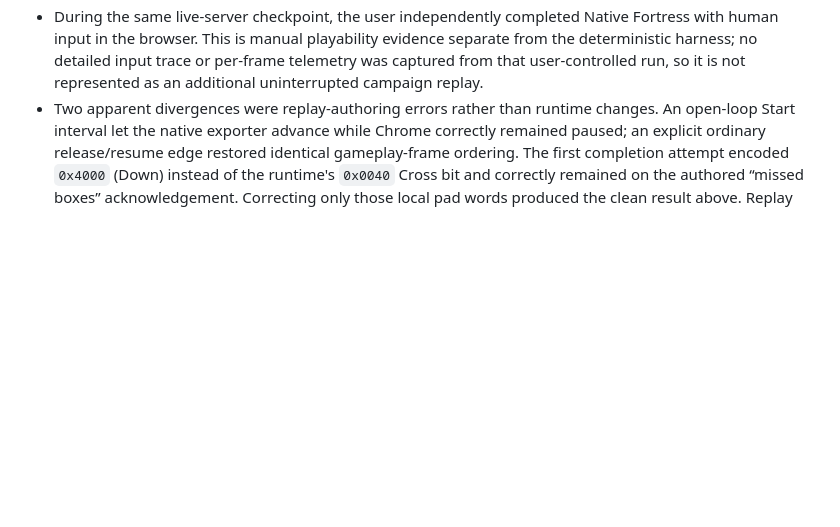
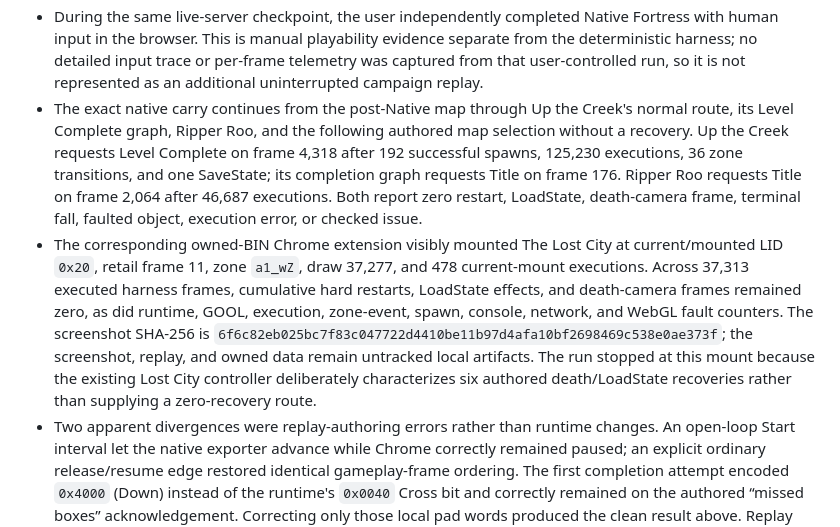
Before and after one commit to metadate1/crust, a Markdown page: docs/VERIFICATION.md, the part around the change. Drawn GitHub-style; blank space fills up the shorter version.

```diff
--- a/docs/VERIFICATION.md
+++ b/docs/VERIFICATION.md
@@ -1523,6 +1523,21 @@ is 1,322,866 bytes with SHA-256
   human input in the browser. This is manual playability evidence separate from the deterministic
   harness; no detailed input trace or per-frame telemetry was captured from that user-controlled
   run, so it is not represented as an additional uninterrupted campaign replay.
+- The exact native carry continues from the post-Native map through Up the Creek's normal route,
+  its Level Complete graph, Ripper Roo, and the following authored map selection without a recovery.
+  Up the Creek requests Level Complete on frame 4,318 after 192 successful spawns, 125,230
+  executions, 36 zone transitions, and one SaveState; its completion graph requests Title on frame
+  176. Ripper Roo requests Title on frame 2,064 after 46,687 executions. Both report zero restart,
+  LoadState, death-camera frame, terminal fall, faulted object, execution error, or checked issue.
+- The corresponding owned-BIN Chrome extension visibly mounted The Lost City at current/mounted
+  LID `0x20`, retail frame 11, zone `a1_wZ`, draw 37,277, and 478 current-mount executions. Across
+  37,313 executed harness frames, cumulative hard restarts, LoadState effects, and death-camera
+  frames remained zero, as did runtime, GOOL, execution, zone-event, spawn, console, network, and
+  WebGL fault counters. The screenshot SHA-256 is
+  `6f6c82eb025bc7f83c047722d4410be11b97d4afa10bf2698469c538e0ae373f`;
+  the screenshot, replay, and owned data remain untracked local artifacts. The run stopped at this
+  mount because the existing Lost City controller deliberately characterizes six authored
+  death/LoadState recoveries rather than supplying a zero-recovery route.
 - Two apparent divergences were replay-authoring errors rather than runtime changes. An open-loop
   Start interval let the native exporter advance while Chrome correctly remained paused;
   an explicit ordinary release/resume edge restored identical gameplay-frame ordering. The first
```
Also changed, not shown: README.md (+5 -4 lines), docs/COMPATIBILITY.md (+5 -1 lines).
